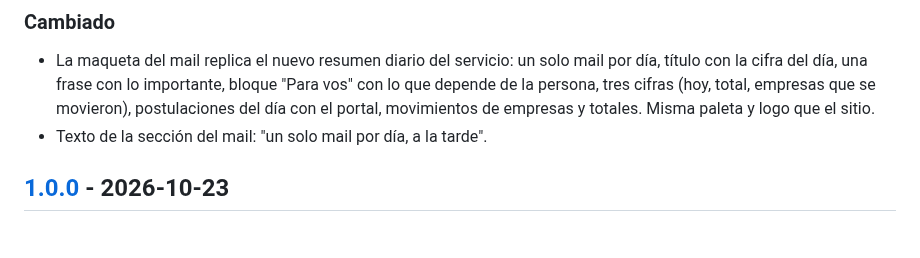
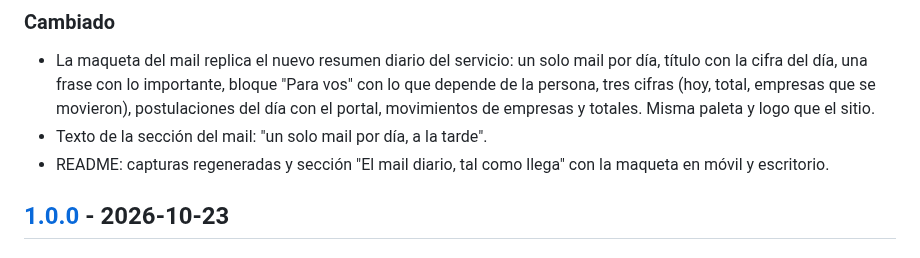
Before and after one commit to sabbracciavento/te-postulo, a Markdown page: CHANGELOG.md, the part around the change. GitHub-like rendering.

```diff
--- a/CHANGELOG.md
+++ b/CHANGELOG.md
@@ -11,6 +11,7 @@ Todos los cambios relevantes del sitio se documentan acá. El formato sigue
   una frase con lo importante, bloque "Para vos" con lo que depende de la persona, tres cifras (hoy, total, empresas que se movieron),
   postulaciones del día con el portal, movimientos de empresas y totales. Misma paleta y logo que el sitio.
 - Texto de la sección del mail: "un solo mail por día, a la tarde".
+- README: capturas regeneradas y sección "El mail diario, tal como llega" con la maqueta en móvil y escritorio.
 
 ## [1.0.0] - 2026-10-23
 
```
Also changed, not shown: CONTRIBUTING.md (+2 -1 lines), README.md (+19 -1 lines), docs/img/home-escritorio.png, docs/img/mail-escritorio.png (added), docs/img/mail-movil.png (added), docs/img/portada.png, 1 other file.
